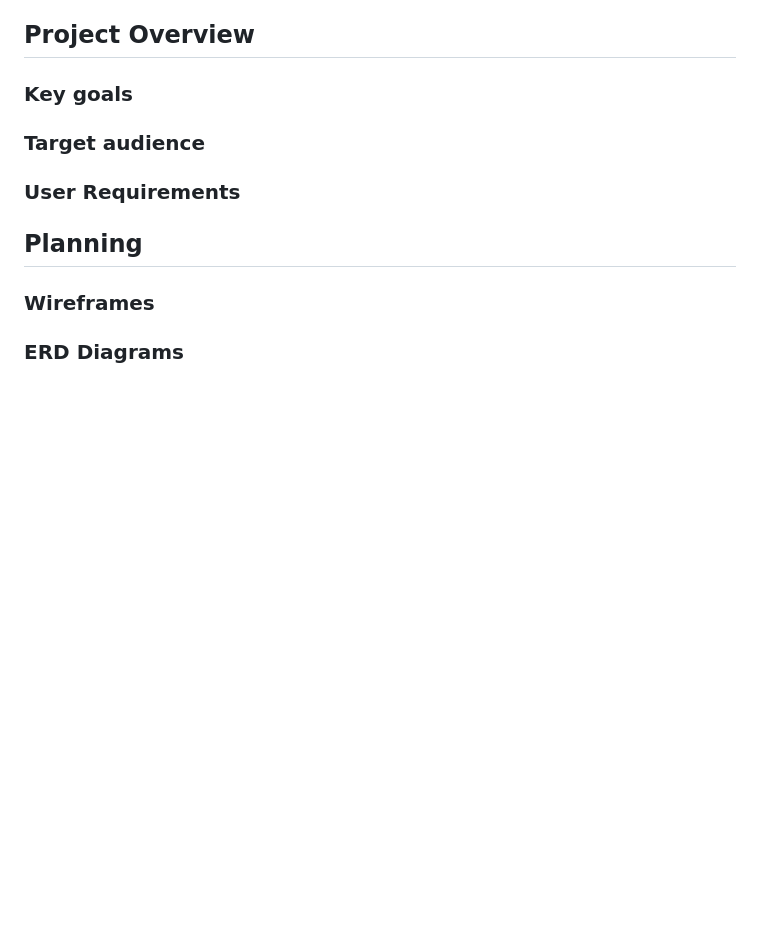
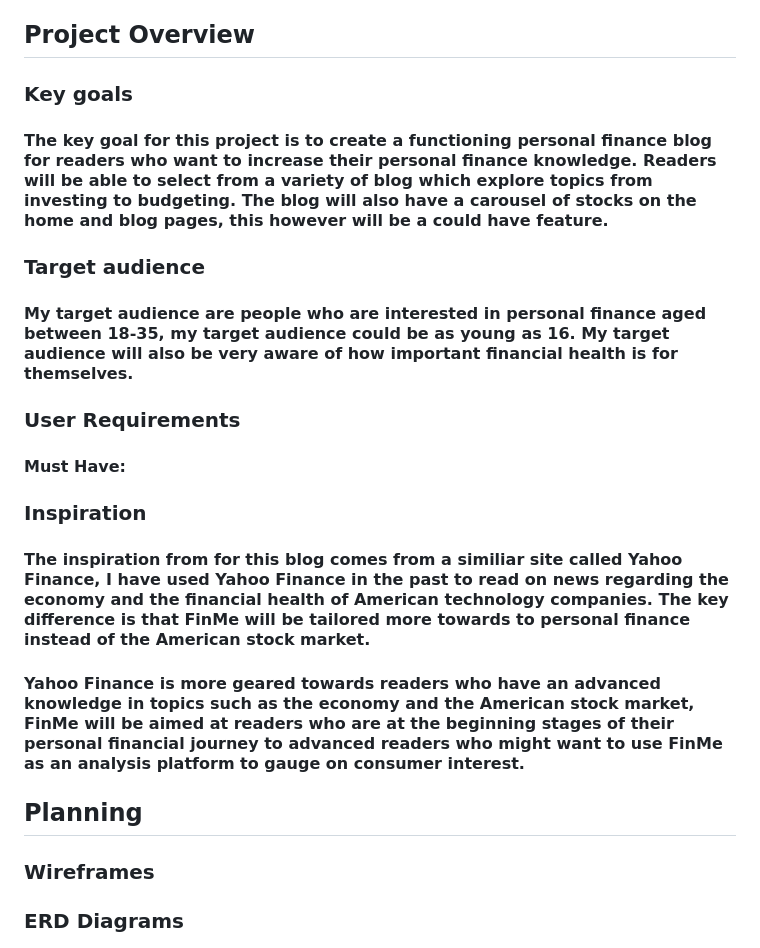
Before and after one commit to Indk0/FinMeBlog, a Markdown page: README.md, the part around the change. GitHub-like rendering; blank space fills up the shorter version.

Commit message:
Add basic info to the project overview section

```diff
--- a/README.md
+++ b/README.md
@@ -36,8 +36,15 @@
 
 ## Project Overview
 ### Key goals
+#### The key goal for this project is to create a functioning personal finance blog for readers who want to increase their personal finance knowledge. Readers will be able to select from a variety of blog which explore topics from investing to budgeting. The blog will also have a carousel of stocks on the home and blog pages, this however will be a could have feature.
 ### Target audience
+#### My target audience are people who are interested in personal finance aged between 18-35, my target audience could be as young as 16. My target audience will also be very aware of how important financial health is for themselves.
 ### User Requirements
+#### Must Have:
+### Inspiration
+#### The inspiration from for this blog comes from a similiar site called Yahoo Finance, I have used Yahoo Finance in the past to read on news regarding the economy and the financial health of American technology companies. The key difference is that FinMe will be tailored more towards to personal finance instead of the American stock market.
+
+#### Yahoo Finance is more geared towards readers who have an advanced knowledge in topics such as the economy and the American stock market, FinMe will be aimed at readers who are at the beginning stages of their personal financial journey to advanced readers who might want to use FinMe as an analysis platform to gauge on consumer interest.
 
 ## Planning
 ### Wireframes
```
